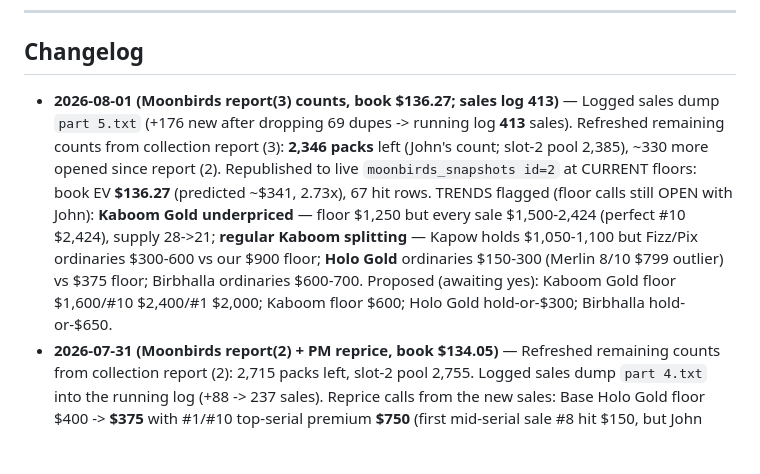
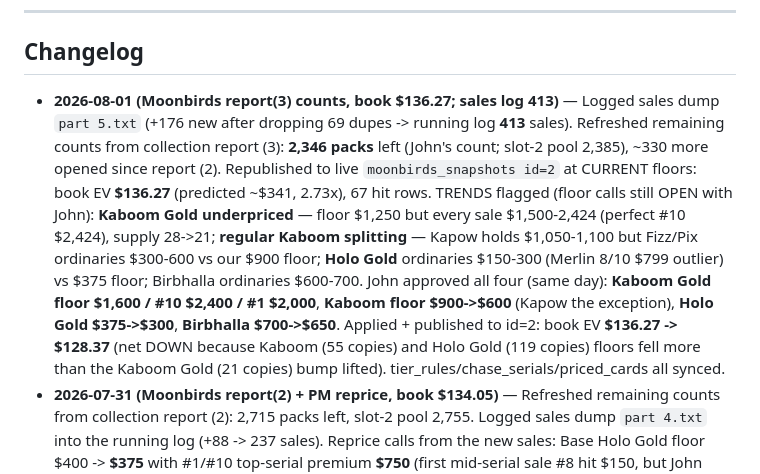
Before and after one commit to zoltar24601/burning-edges-site, a Markdown page: PROJECT_LOG.md, the part around the change. Rendered like a GitHub page; blank space fills up the shorter version.

Commit message:
Log: 8-1 reprice applied, book $128.37
Co-Authored-By: Claude Opus 4.8 <noreply@anthropic.com>

```diff
--- a/PROJECT_LOG.md
+++ b/PROJECT_LOG.md
@@ -177,7 +177,7 @@ NOTE: the MLB loaders live in a SEPARATE repo, `zoltar24601/edge-dfs-loader` (Gi
 ---
 
 ## Changelog
-- **2026-08-01 (Moonbirds report(3) counts, book $136.27; sales log 413)** — Logged sales dump `part 5.txt` (+176 new after dropping 69 dupes -> running log **413** sales). Refreshed remaining counts from collection report (3): **2,346 packs** left (John's count; slot-2 pool 2,385), ~330 more opened since report (2). Republished to live `moonbirds_snapshots id=2` at CURRENT floors: book EV **$136.27** (predicted ~$341, 2.73x), 67 hit rows. TRENDS flagged (floor calls still OPEN with John): **Kaboom Gold underpriced** — floor $1,250 but every sale $1,500-2,424 (perfect #10 $2,424), supply 28->21; **regular Kaboom splitting** — Kapow holds $1,050-1,100 but Fizz/Pix ordinaries $300-600 vs our $900 floor; **Holo Gold** ordinaries $150-300 (Merlin 8/10 $799 outlier) vs $375 floor; Birbhalla ordinaries $600-700. Proposed (awaiting yes): Kaboom Gold floor $1,600/#10 $2,400/#1 $2,000; Kaboom floor $600; Holo Gold hold-or-$300; Birbhalla hold-or-$650.
+- **2026-08-01 (Moonbirds report(3) counts, book $136.27; sales log 413)** — Logged sales dump `part 5.txt` (+176 new after dropping 69 dupes -> running log **413** sales). Refreshed remaining counts from collection report (3): **2,346 packs** left (John's count; slot-2 pool 2,385), ~330 more opened since report (2). Republished to live `moonbirds_snapshots id=2` at CURRENT floors: book EV **$136.27** (predicted ~$341, 2.73x), 67 hit rows. TRENDS flagged (floor calls still OPEN with John): **Kaboom Gold underpriced** — floor $1,250 but every sale $1,500-2,424 (perfect #10 $2,424), supply 28->21; **regular Kaboom splitting** — Kapow holds $1,050-1,100 but Fizz/Pix ordinaries $300-600 vs our $900 floor; **Holo Gold** ordinaries $150-300 (Merlin 8/10 $799 outlier) vs $375 floor; Birbhalla ordinaries $600-700. John approved all four (same day): **Kaboom Gold floor $1,600 / #10 $2,400 / #1 $2,000**, **Kaboom floor $900->$600** (Kapow the exception), **Holo Gold $375->$300**, **Birbhalla $700->$650**. Applied + published to id=2: book EV **$136.27 -> $128.37** (net DOWN because Kaboom (55 copies) and Holo Gold (119 copies) floors fell more than the Kaboom Gold (21 copies) bump lifted). tier_rules/chase_serials/priced_cards all synced.
 - **2026-07-31 (Moonbirds report(2) + PM reprice, book $134.05)** — Refreshed remaining counts from collection report (2): 2,715 packs left, slot-2 pool 2,755. Logged sales dump `part 4.txt` into the running log (+88 -> 237 sales). Reprice calls from the new sales: Base Holo Gold floor $400 -> **$375** with #1/#10 top-serial premium **$750** (first mid-serial sale #8 hit $150, but John values top serials up); Birbhalla ordinary $500 -> **$700** (ordinaries cluster there); Kaboom Gold floor $1,000 -> **$1,250** (mid #5 sold $1,500); Base Purple #1 premium $150 -> $200. Also earlier this session: Kaboom Green /1 $5k -> **$10k** ($15k open offer) and Birbhalla **#1** broken out as a $10k grail hit. Pack book EV $127.27 -> **$134.05** (predicted ~$335, 2.68x). Published to live `moonbirds_snapshots id=2`; fallback synced. OPEN: John asked to "check offers" — no offers data in the sales/report files; awaiting an offers export.
 - **2026-07-31 (Moonbirds LIVE $127.27 + Hits Remaining)** — Published `moonbirds_snapshots` id=2 (id=1 retired): pack EV $127.27 (2.53x mint), 2,898 packs left, pull odds from the corrected collection report's real remaining counts. Added a soccer-style **Hits Remaining** section to the page: 68 scarce cards (/25-and-rarer + the Birbhalla grail) with remaining counts + estimated values, plus a chase-serial premium strip (report gives counts, not which exact serials remain; section auto-hides if a snapshot lacks the data). Running de-duped sales log `moonbirds_sales_log.json` (149 sales) is the pricing basis.
 - **2026-07-31 (Moonbirds running sales log + reprice)** — Started `moonbirds_sales_log.json` at the repo root: a running, de-duped sales log (dedupe on character|parallel|serial|price; append new export files to it) so we keep the whole history, 149 sales so far. Repriced Moonbirds off it: Base Black $1,669 -> $2,300 (2nd 1/1 sale at $3k), Kaboom floor -> $900, Kaboom Gold #10 -> $1,500 (real perfect-mint sale), Silver #194 -> $99, Blue/Purple/Birbhalla tweaks. Pack EV $119.95 -> $126.64. Staged as `moonbirds_snapshots id=2` (published=false); packs left ~2929. (Soccer report #16 was attached but the sales were all Moonbirds - soccer not repriced.)
```
